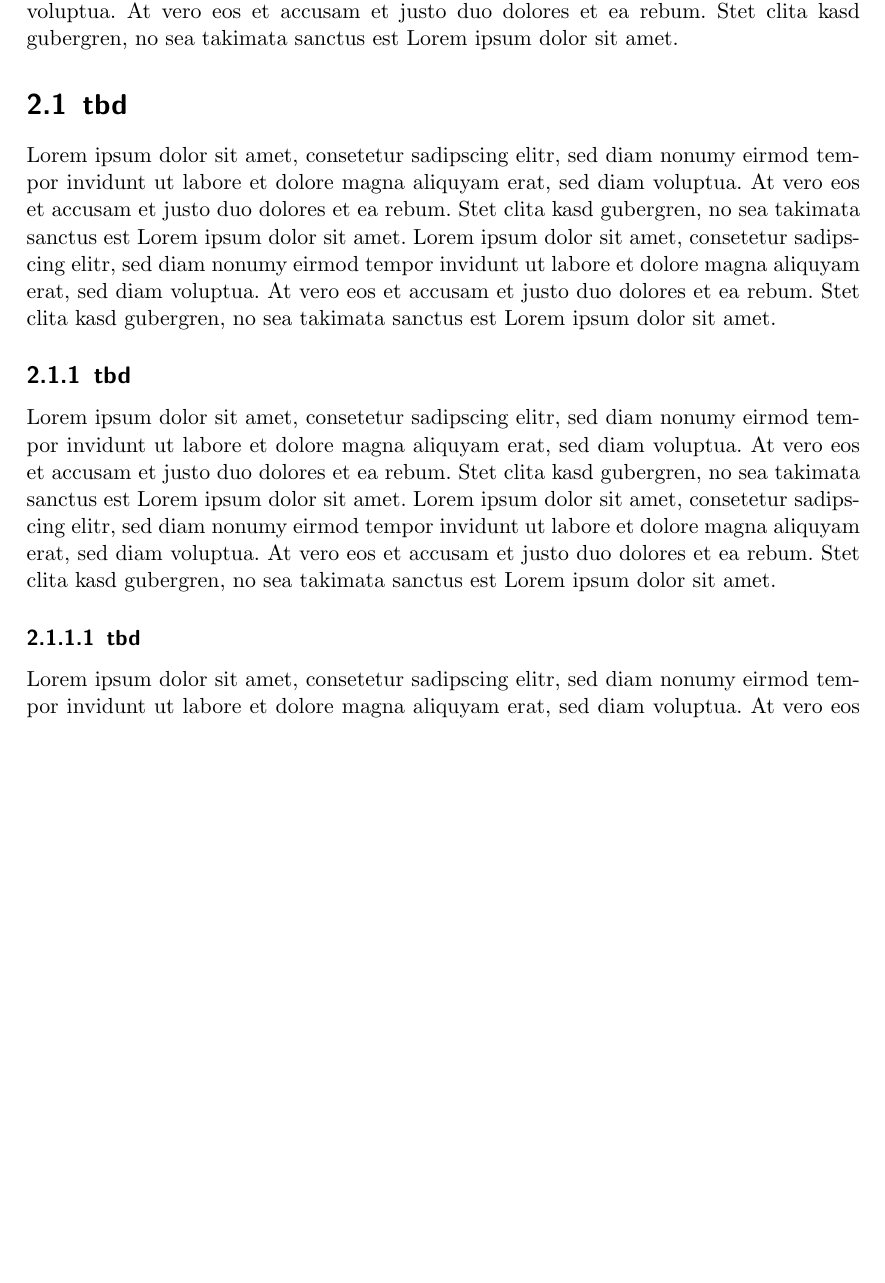
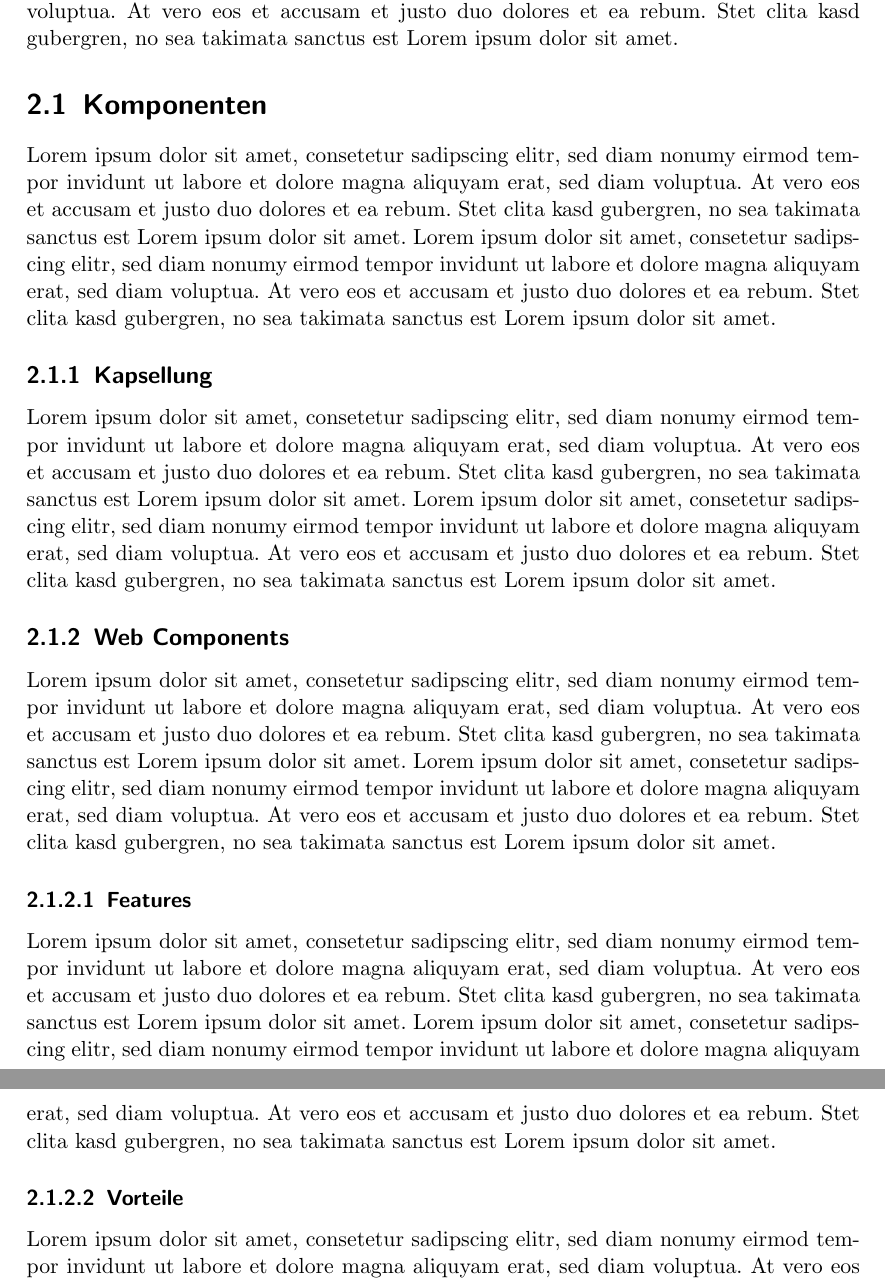
Before and after one commit to michaelknoch/thesis, a LaTeX thesis (thesis.tex, which reads kapitel2/grundlagen.tex): part of page 8 of 16 before the commit and two parts of pages 8 and 9 of 17 after it, the two joined at a grey line, cut so that both start at the same text, the shorter picture padded with empty space. Compiled offline with pdfLaTeX.

Commit message:
improve content

```diff
--- a/kapitel2/grundlagen.tex
+++ b/kapitel2/grundlagen.tex
@@ -4,12 +4,18 @@
 
 \ac{LOL} Lorem ipsum dolor sit amet, consetetur sadipscing elitr, sed diam nonumy eirmod tempor invidunt ut labore et dolore magna aliquyam erat, sed diam voluptua. At vero eos et accusam et justo duo dolores et ea rebum. Stet clita kasd gubergren, no sea takimata sanctus est Lorem \ac{HTTP} ipsum dolor sit amet. Lorem ipsum dolor sit amet, consetetur sadipscing elitr, sed diam nonumy eirmod tempor invidunt ut labore et dolore magna aliquyam erat, sed diam voluptua. At vero eos et accusam et justo duo dolores et ea rebum. Stet clita kasd gubergren, no sea takimata sanctus est Lorem ipsum dolor sit amet.
 
-\section{tbd}
+\section{Komponenten}
 
 Lorem ipsum dolor sit amet, consetetur sadipscing elitr, sed diam nonumy eirmod tempor invidunt ut labore et dolore magna aliquyam erat, sed diam voluptua. At vero eos et accusam et justo duo dolores et ea rebum. Stet clita kasd gubergren, no sea takimata sanctus est Lorem ipsum dolor sit amet. Lorem ipsum dolor sit amet, consetetur sadipscing elitr, sed diam nonumy eirmod tempor invidunt ut labore et dolore magna aliquyam erat, sed diam voluptua. At vero eos et accusam et justo duo dolores et ea rebum. Stet clita kasd gubergren, no sea takimata sanctus est Lorem ipsum dolor sit amet.
 
-\subsection{tbd}
+\subsection{Kapsellung}
 Lorem ipsum dolor sit amet, consetetur sadipscing elitr, sed diam nonumy eirmod tempor invidunt ut labore et dolore magna aliquyam erat, sed diam voluptua. At vero eos et accusam et justo duo dolores et ea rebum. Stet clita kasd gubergren, no sea takimata sanctus est Lorem ipsum dolor sit amet. Lorem ipsum dolor sit amet, consetetur sadipscing elitr, sed diam nonumy eirmod tempor invidunt ut labore et dolore magna aliquyam erat, sed diam voluptua. At vero eos et accusam et justo duo dolores et ea rebum. Stet clita kasd gubergren, no sea takimata sanctus est Lorem ipsum dolor sit amet.
 
-\subsubsection{tbd}
+\subsection{Web Components}
 Lorem ipsum dolor sit amet, consetetur sadipscing elitr, sed diam nonumy eirmod tempor invidunt ut labore et dolore magna aliquyam erat, sed diam voluptua. At vero eos et accusam et justo duo dolores et ea rebum. Stet clita kasd gubergren, no sea takimata sanctus est Lorem ipsum dolor sit amet. Lorem ipsum dolor sit amet, consetetur sadipscing elitr, sed diam nonumy eirmod tempor invidunt ut labore et dolore magna aliquyam erat, sed diam voluptua. At vero eos et accusam et justo duo dolores et ea rebum. Stet clita kasd gubergren, no sea takimata sanctus est Lorem ipsum dolor sit amet.
+
+\subsubsection{Features}
+Lorem ipsum dolor sit amet, consetetur sadipscing elitr, sed diam nonumy eirmod tempor invidunt ut labore et dolore magna aliquyam erat, sed diam voluptua. At vero eos et accusam et justo duo dolores et ea rebum. Stet clita kasd gubergren, no sea takimata sanctus est Lorem ipsum dolor sit amet. Lorem ipsum dolor sit amet, consetetur sadipscing elitr, sed diam nonumy eirmod tempor invidunt ut labore et dolore magna aliquyam erat, sed diam voluptua. At vero eos et accusam et justo duo dolores et ea rebum. Stet clita kasd gubergren, no sea takimata sanctus est Lorem ipsum dolor sit amet.
+
+\subsubsection{Vorteile}
+Lorem ipsum dolor sit amet, consetetur sadipscing elitr, sed diam nonumy eirmod tempor invidunt ut labore et dolore magna aliquyam erat, sed diam voluptua. At vero eos et accusam et justo duo dolores et ea rebum. Stet clita kasd gubergren, no sea takimata sanctus est Lorem ipsum dolor sit amet. Lorem ipsum dolor sit amet, consetetur sadipscing elitr, sed diam nonumy eirmod tempor invidunt ut labore et dolore magna aliquyam erat, sed diam voluptua. At vero eos et accusam et justo duo dolores et ea rebum. Stet clita kasd gubergren, no sea takimata sanctus est Lorem ipsum dolor sit amet.
```
Also changed, not shown: htwg/cover.tex (+1 -1 lines), kapitel1/einfuehrung.tex (+22 -5 lines).
